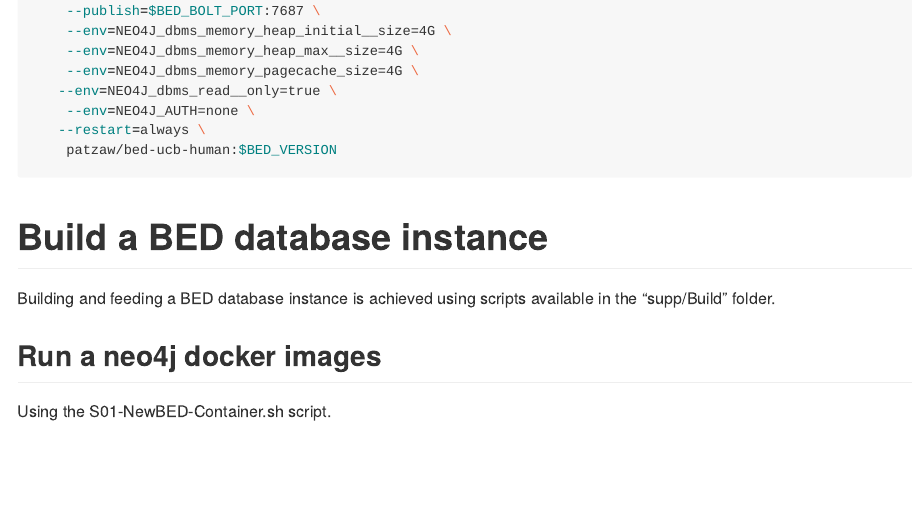
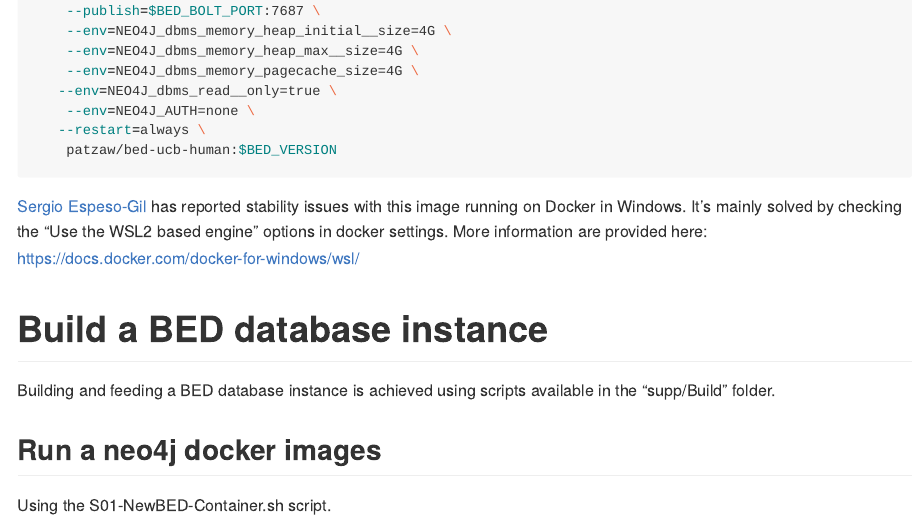
Before and after one commit to patzaw/BED, an R Markdown document (README.Rmd): the page in a window 1100 px wide, from 3150 px down. The pictures show the output file README.md that the author committed with the source, drawn offline in the style of GitHub; badge pictures from the web are left out.

Commit message:
WSL2 information

````diff
--- a/README.Rmd
+++ b/README.Rmd
@@ -162,6 +162,11 @@
 	patzaw/bed-ucb-human:$BED_VERSION
 ```
 
+[Sergio Espeso-Gil](https://github.com/sespesogil) has reported stability
+issues with this image running on Docker in Windows. It's mainly solved by
+checking the "Use the WSL2 based engine" options in docker settings.
+More information are provided
+here: https://docs.docker.com/docker-for-windows/wsl/
 
 <!----------------------------------------------------------------------------->
 <!----------------------------------------------------------------------------->
````
Also changed, not shown: README.md.
